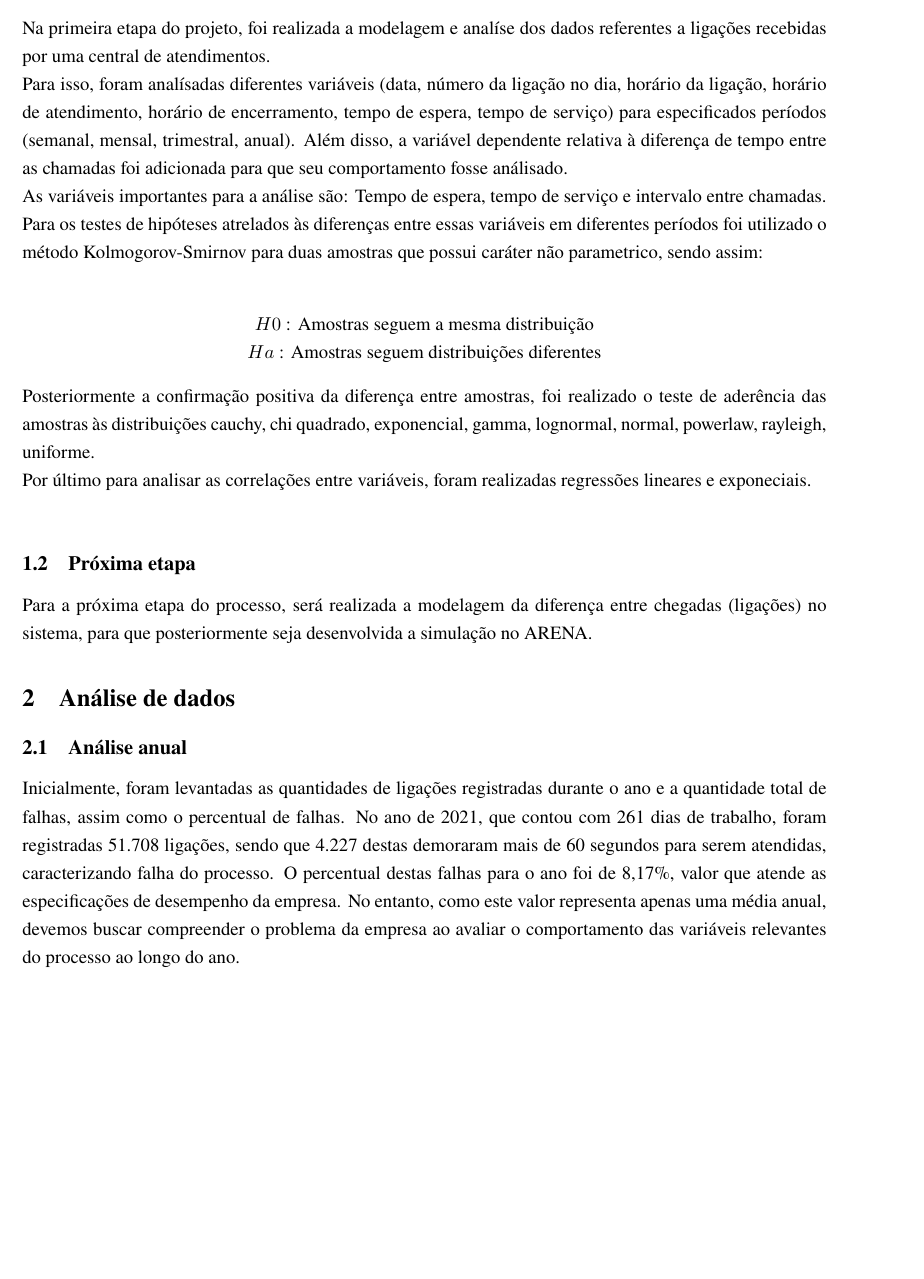
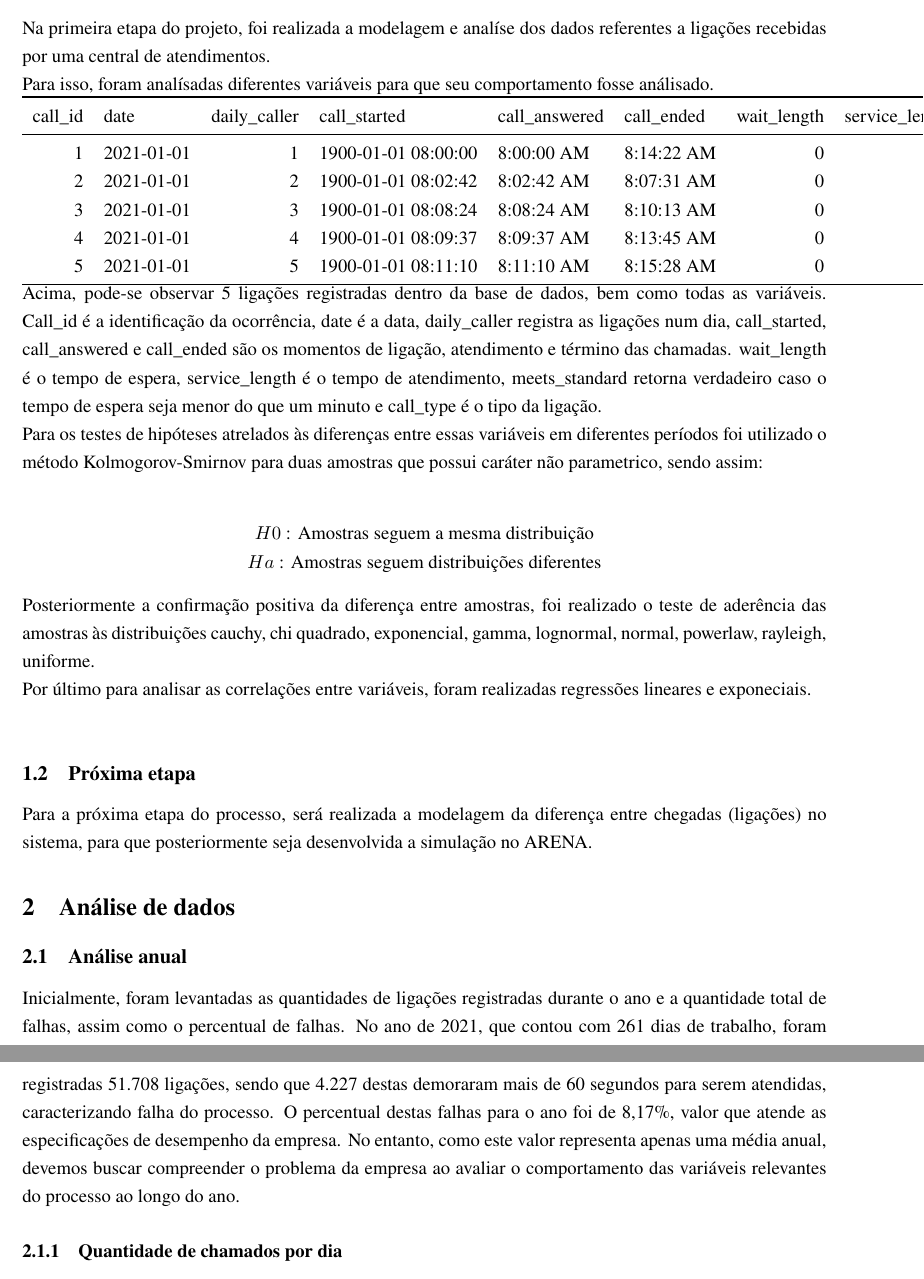
Before and after one commit to lucasgmalheiros/projeto-simulacao, a LaTeX document (Documentos/main.tex, which reads Documentos/introducao/introducao.tex): part of page 3 of 5 before the commit and two parts of pages 3 and 4 of 5 after it, the two joined at a grey line, cut so that both start at the same text, the shorter picture padded with empty space. Compiled offline with pdfLaTeX.

Commit message:
alterações intro(2)

```diff
--- a/Documentos/introducao/introducao.tex
+++ b/Documentos/introducao/introducao.tex
@@ -1,7 +1,20 @@
 \subsection{Descrição do projeto}
 Na primeira etapa do projeto, foi realizada a modelagem e analíse dos dados referentes a ligações recebidas por uma central de atendimentos.\\
-Para isso, foram analísadas diferentes variáveis (data, número da ligação no dia, horário da ligação, horário de atendimento, horário de encerramento, tempo de espera, tempo de serviço) para especificados períodos (semanal, mensal, trimestral, anual). Além disso, a variável dependente relativa à diferença de tempo entre as chamadas foi adicionada para que seu comportamento fosse análisado.\\
-As variáveis importantes para a análise são: Tempo de espera, tempo de serviço e intervalo entre chamadas.\\
+Para isso, foram analísadas diferentes variáveis para que seu comportamento fosse análisado.\\
+\begin{tabular}{rlrlllrrlr}
+    \toprule
+     call\_id &    date    &  daily\_caller &     call\_started    & call\_answered & call\_ended &  wait\_length &  service\_length &  meets\_standard &  call\_type \\
+    \midrule
+       1     & 2021-01-01 &       1       & 1900-01-01 08:00:00 &   8:00:00 AM  & 8:14:22 AM &      0       &       863       &       True      &     1      \\
+       2     & 2021-01-01 &       2       & 1900-01-01 08:02:42 &   8:02:42 AM  & 8:07:31 AM &      0       &       289       &       True      &     0      \\
+       3     & 2021-01-01 &       3       & 1900-01-01 08:08:24 &   8:08:24 AM  & 8:10:13 AM &      0       &       108       &       True      &     1      \\
+       4     & 2021-01-01 &       4       & 1900-01-01 08:09:37 &   8:09:37 AM  & 8:13:45 AM &      0       &       247       &       True      &     1      \\
+       5     & 2021-01-01 &       5       & 1900-01-01 08:11:10 &   8:11:10 AM  & 8:15:28 AM &      0       &       258       &       True      &     1      \\
+    \bottomrule
+    \end{tabular}
+\\
+Acima, pode-se observar 5 ligações registradas dentro da base de dados, bem como todas as variáveis. Call\_id é a identificação da ocorrência, date é a data, daily\_caller registra as ligações num dia, call\_started, call\_answered e call\_ended são os momentos de ligação, atendimento e término das chamadas.
+wait\_length é o tempo de espera,  service\_length é o tempo de atendimento, meets\_standard retorna verdadeiro caso o tempo de espera seja menor do que um minuto e call\_type é o tipo da ligação.\\
 Para os testes de hipóteses atrelados às diferenças entre essas variáveis em diferentes períodos foi utilizado o método Kolmogorov-Smirnov para duas amostras que possui caráter não parametrico, sendo assim:\\
 \begin{center}
 $H{0}$ : Amostras seguem a mesma distribuição\\
```
